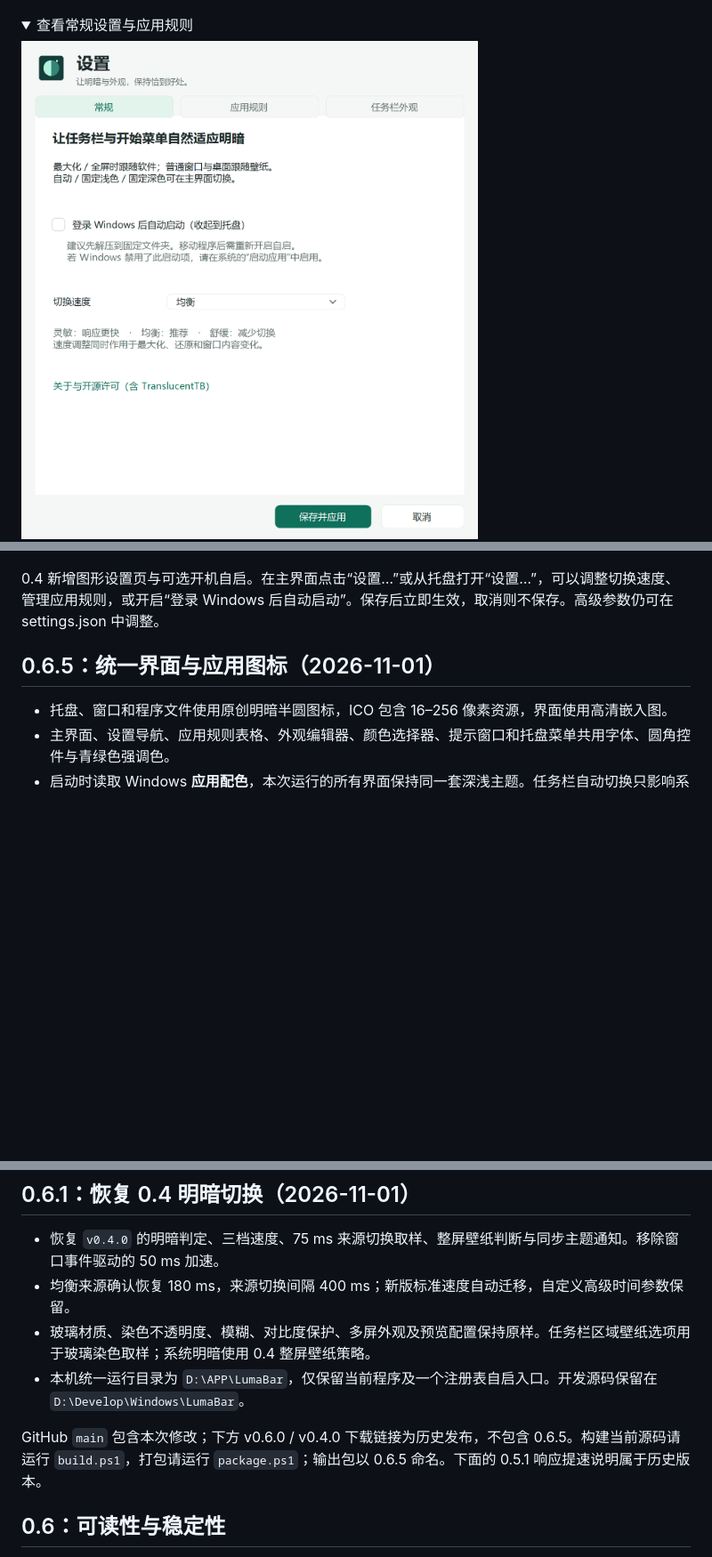
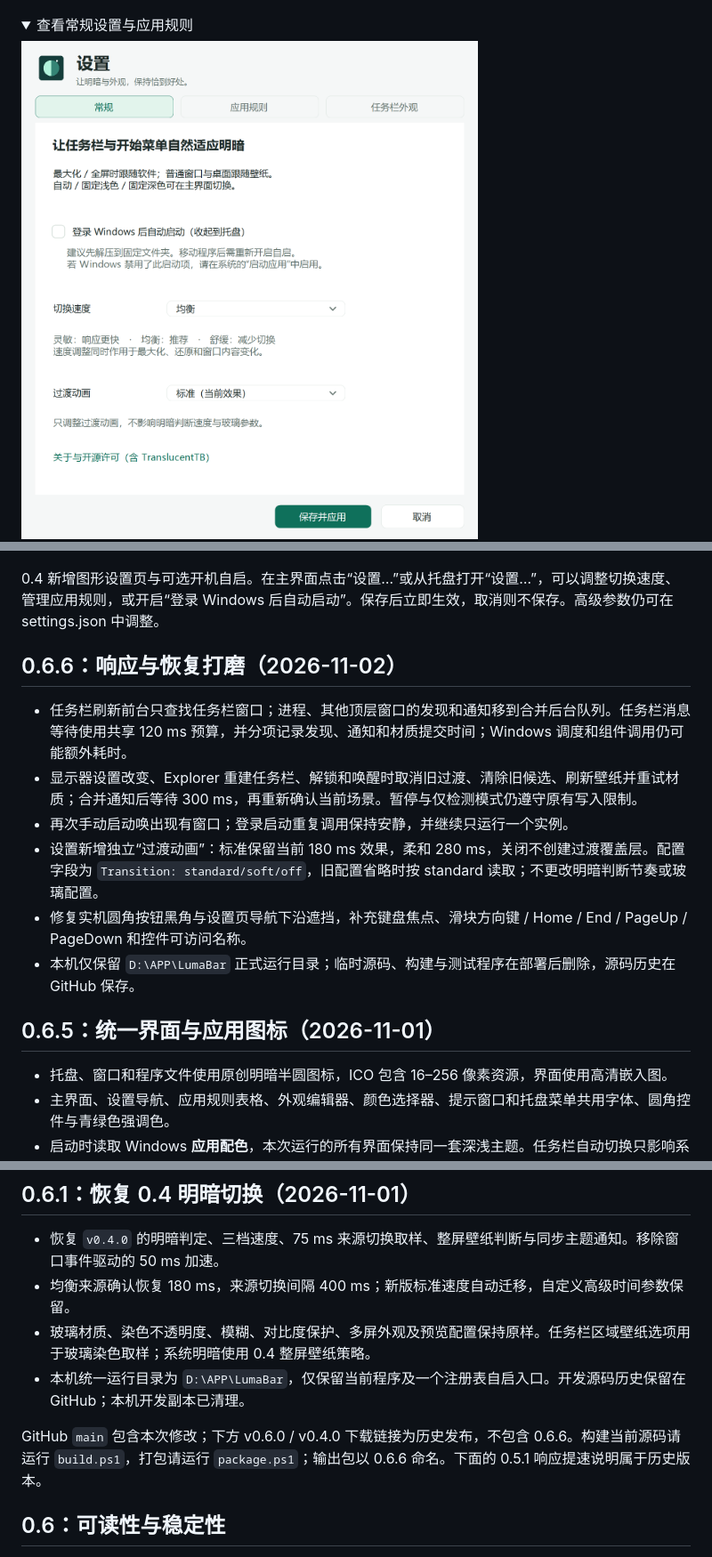
Before and after one commit to bin-art-666/LumaBar, a Markdown page: README.md, 3 parts joined by grey strips. Shown at 89% size. GitHub-like rendering; pictures changed too: docs/screenshots/settings.png; folded sections open; blank space fills up the shorter version.

Commit message:
Improve taskbar refresh, recovery, and transition controls

```diff
--- a/README.md
+++ b/README.md
@@ -15,6 +15,15 @@
 </details>
 
 0.4 新增图形设置页与可选开机自启。在主界面点击“设置…”或从托盘打开“设置…”，可以调整切换速度、管理应用规则，或开启“登录 Windows 后自动启动”。保存后立即生效，取消则不保存。高级参数仍可在 settings.json 中调整。
+
+## 0.6.6：响应与恢复打磨（2026-11-02）
+
+- 任务栏刷新前台只查找任务栏窗口；进程、其他顶层窗口的发现和通知移到合并后台队列。任务栏消息等待使用共享 120 ms 预算，并分项记录发现、通知和材质提交时间；Windows 调度和组件调用仍可能额外耗时。
+- 显示器设置改变、Explorer 重建任务栏、解锁和唤醒时取消旧过渡、清除旧候选、刷新壁纸并重试材质；合并通知后等待 300 ms，再重新确认当前场景。暂停与仅检测模式仍遵守原有写入限制。
+- 再次手动启动唤出现有窗口；登录启动重复调用保持安静，并继续只运行一个实例。
+- 设置新增独立“过渡动画”：标准保留当前 180 ms 效果，柔和 280 ms，关闭不创建过渡覆盖层。配置字段为 `Transition: standard/soft/off`，旧配置省略时按 standard 读取；不更改明暗判断节奏或玻璃配置。
+- 修复实机圆角按钮黑角与设置页导航下沿遮挡，补充键盘焦点、滑块方向键 / Home / End / PageUp / PageDown 和控件可访问名称。
+- 本机仅保留 `D:\APP\LumaBar` 正式运行目录；临时源码、构建与测试程序在部署后删除，源码历史在 GitHub 保存。
 
 ## 0.6.5：统一界面与应用图标（2026-11-01）
 
@@ -54,9 +63,9 @@
 - 恢复 `v0.4.0` 的明暗判定、三档速度、75 ms 来源切换取样、整屏壁纸判断与同步主题通知。移除窗口事件驱动的 50 ms 加速。
 - 均衡来源确认恢复 180 ms，来源切换间隔 400 ms；新版标准速度自动迁移，自定义高级时间参数保留。
 - 玻璃材质、染色不透明度、模糊、对比度保护、多屏外观及预览配置保持原样。任务栏区域壁纸选项用于玻璃染色取样；系统明暗使用 0.4 整屏壁纸策略。
-- 本机统一运行目录为 `D:\APP\LumaBar`，仅保留当前程序及一个注册表自启入口。开发源码保留在 `D:\Develop\Windows\LumaBar`。
+- 本机统一运行目录为 `D:\APP\LumaBar`，仅保留当前程序及一个注册表自启入口。开发源码历史保留在 GitHub；本机开发副本已清理。
 
-GitHub `main` 包含本次修改；下方 v0.6.0 / v0.4.0 下载链接为历史发布，不包含 0.6.5。构建当前源码请运行 `build.ps1`，打包请运行 `package.ps1`；输出包以 0.6.5 命名。下面的 0.5.1 响应提速说明属于历史版本。
+GitHub `main` 包含本次修改；下方 v0.6.0 / v0.4.0 下载链接为历史发布，不包含 0.6.6。构建当前源码请运行 `build.ps1`，打包请运行 `package.ps1`；输出包以 0.6.6 命名。下面的 0.5.1 响应提速说明属于历史版本。
 
 ## 0.6：可读性与稳定性
 
```
Also changed, not shown: other parts of README.md (+1 -1 lines), VALIDATION.md (+11 -0 lines), docs/screenshots/settings-dark.png (added), 12 other files.
